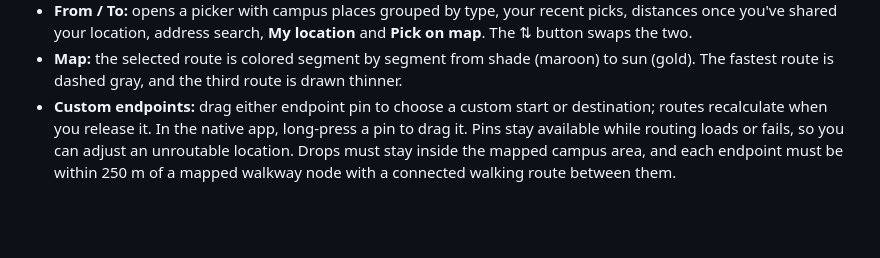
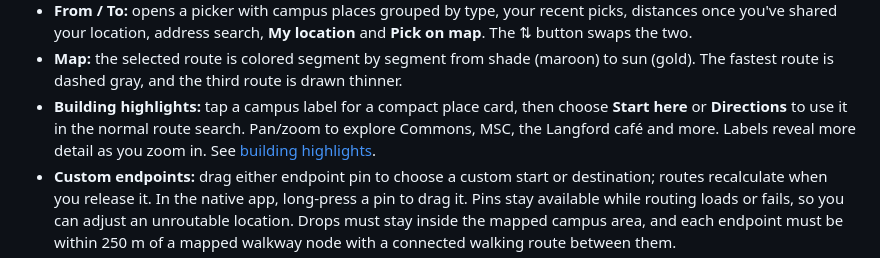
Before and after one commit to vignesh-nagarajan-vn/SunScreen, a Markdown page: EXTENDED.md, the part around the change. Rendered like a GitHub page; blank space fills up the shorter version.

Commit message:
docs: describe building highlights sources behavior and validation

```diff
--- a/EXTENDED.md
+++ b/EXTENDED.md
@@ -34,6 +34,7 @@ SunScreen finds shady walking routes anywhere on Texas A&M's main campus and the
   them for the current session. See [route settings](docs-misc/route-settings.md).
 - **From / To:** opens a picker with campus places grouped by type, your recent picks, distances once you've shared your location, address search, **My location** and **Pick on map**. The ⇅ button swaps the two.
 - **Map:** the selected route is colored segment by segment from shade (maroon) to sun (gold). The fastest route is dashed gray, and the third route is drawn thinner.
+- **Building highlights:** tap a campus label for a compact place card, then choose **Start here** or **Directions** to use it in the normal route search. Pan/zoom to explore Commons, MSC, the Langford café and more. Labels reveal more detail as you zoom in. See [building highlights](docs-misc/building-highlights.md).
 - **Custom endpoints:** drag either endpoint pin to choose a custom start or destination; routes recalculate when you release it. In the native app, long-press a pin to drag it. Pins stay available while routing loads or fails, so you can adjust an unroutable location. Drops must stay inside the mapped campus area, and each endpoint must be within 250 m of a mapped walkway node with a connected walking route between them.
 - **Night mode:** routes by streetlight coverage (see [night routing](#night-routing-with-public-lighting-data)), with `#A00000` UI accents and lighter red/copper walking paths. Its **Call Corps escort** button opens the phone app for **979-845-6789**, even when routing is unavailable. Texas A&M lists service hours as weekdays 6 p.m.–7 a.m. and all day on weekends during fall and spring semesters ([official campus safety information](https://www.tamu.edu/campus-community/campus-safety.html)).
 - **Time:** drag the slider, tap **Now**, or tap **Play day** to step through the day while the routes redraw.
```
Also changed, not shown: docs-misc/building-highlights.md (added, +48 -0 lines).
